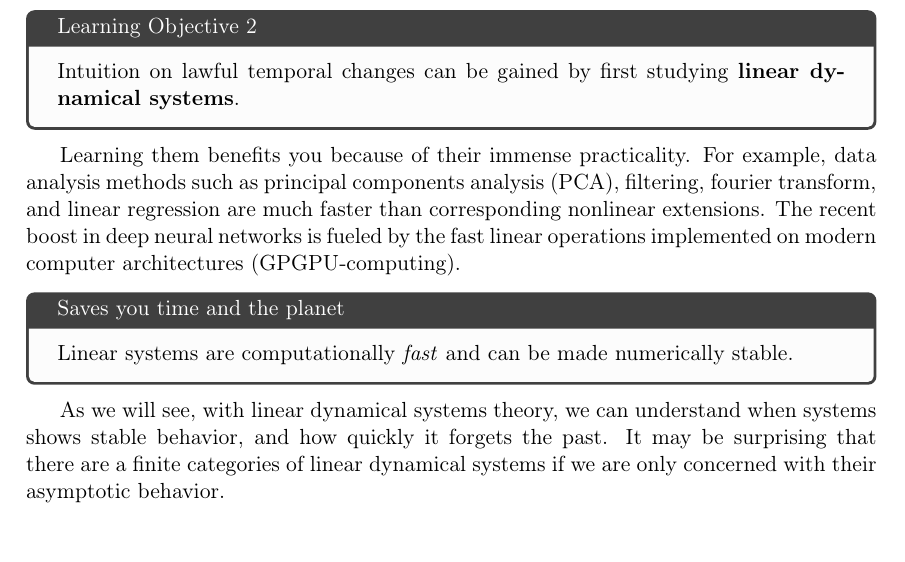
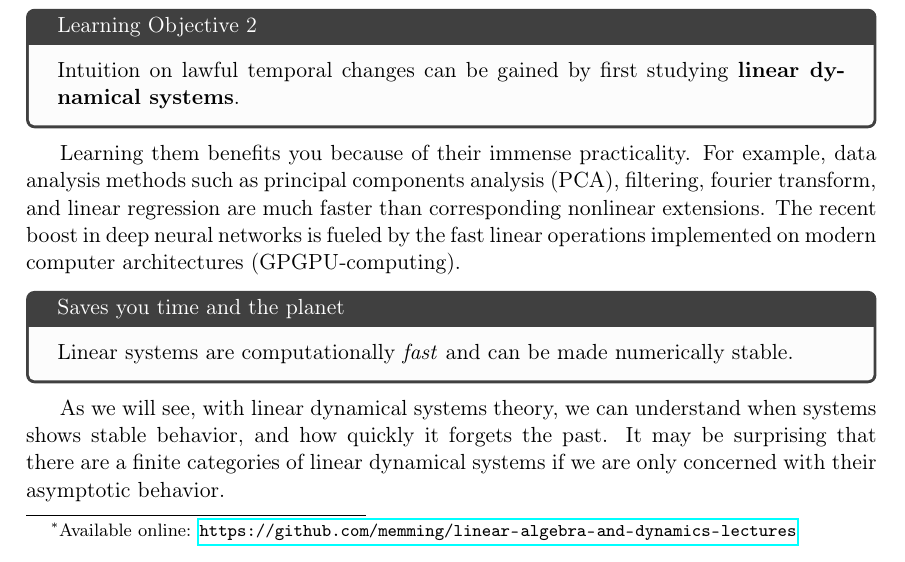
Before and after one commit to memming/linear-algebra-and-dynamics-lectures, a LaTeX problem sheet (lecture_notes.tex): part of page 1 of 19, cut so that both start at the same text. Compiled offline with pdfLaTeX.

Commit message:
self-link back to github repo

```diff
--- a/lecture_notes.tex
+++ b/lecture_notes.tex
@@ -88,7 +88,7 @@
 \runningheadrule
 \runningheader{Nov 2022}{Linear Dynamics}{Il Memming Park}
 
-\title{Lecture notes on linear dynamical systems for neuroscience}
+\title{Lecture notes on linear dynamical systems for neuroscience\footnote{Available online: \url{https://github.com/memming/linear-algebra-and-dynamics-lectures}}}
 \author{Il Memming Park, Matthew Dowling, Ayesha Vermani, \'Abel S\'agodi}
 \begin{document}
 \maketitle
```
